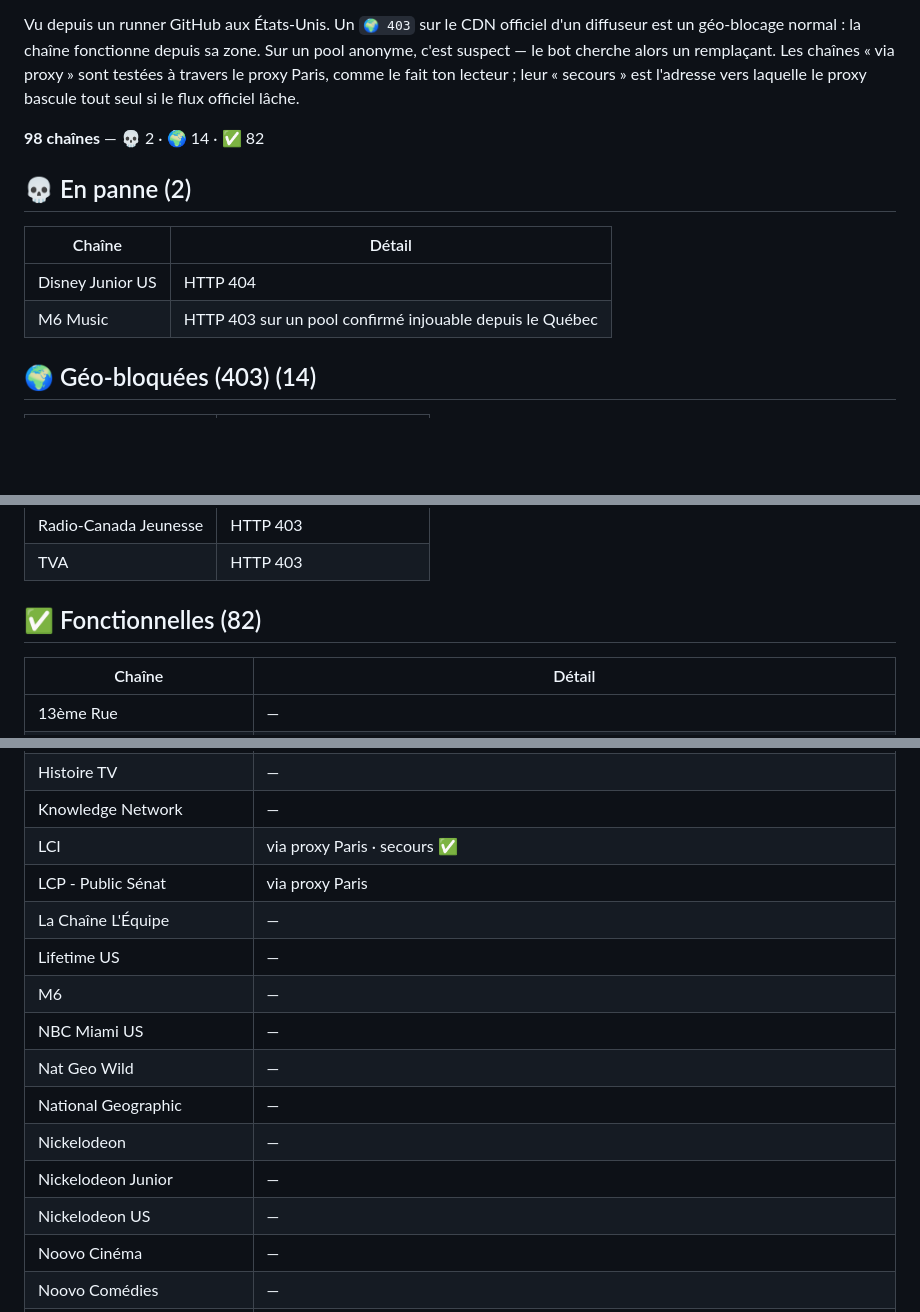
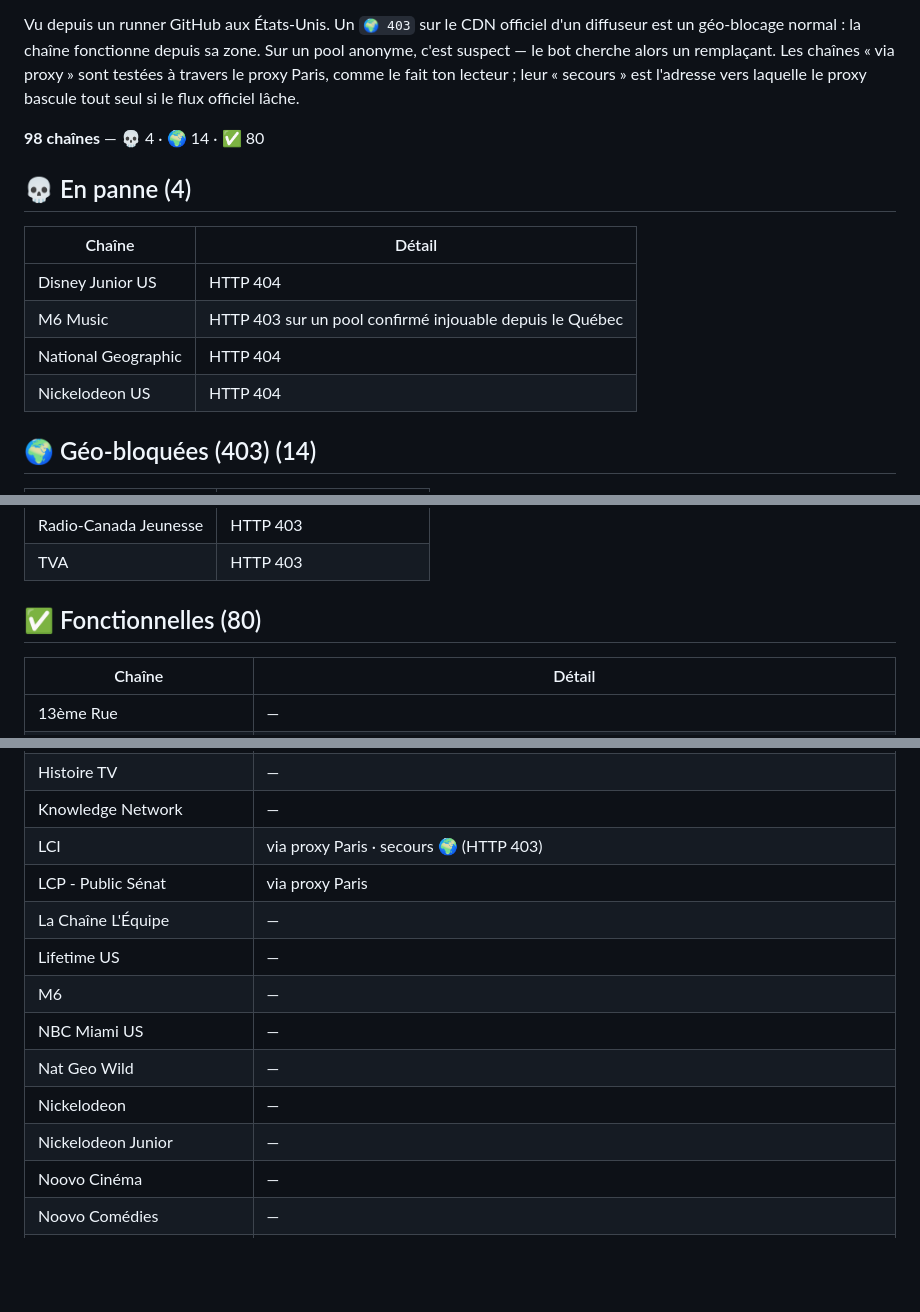
Before and after one commit to Benesty/iptv, a Markdown page: ETAT.md, 3 parts joined by grey strips. Rendered like a GitHub page; blank space fills up the shorter version.

Commit message:
Auto-heal: état des chaînes 2026-09-21 12:34

```diff
--- a/ETAT.md
+++ b/ETAT.md
@@ -4,15 +4,17 @@ _Mis à jour automatiquement par le bot le 2026-09-21 04:26 UTC._
 
 Vu depuis un runner GitHub aux États-Unis. Un `🌍 403` sur le CDN officiel d'un diffuseur est un géo-blocage normal : la chaîne fonctionne depuis sa zone. Sur un pool anonyme, c'est suspect — le bot cherche alors un remplaçant. Les chaînes « via proxy » sont testées à travers le proxy Paris, comme le fait ton lecteur ; leur « secours » est l'adresse vers laquelle le proxy bascule tout seul si le flux officiel lâche.
 
-**98 chaînes** — 💀 2 · 🌍 14 · ✅ 82
+**98 chaînes** — 💀 4 · 🌍 14 · ✅ 80
 
 
-## 💀 En panne (2)
+## 💀 En panne (4)
 
 | Chaîne | Détail |
 |---|---|
 | Disney Junior US | HTTP 404 |
 | M6 Music | HTTP 403 sur un pool confirmé injouable depuis le Québec |
+| National Geographic | HTTP 404 |
+| Nickelodeon US | HTTP 404 |
 
 ## 🌍 Géo-bloquées (403) (14)
 
@@ -33,7 +35,7 @@ Vu depuis un runner GitHub aux États-Unis. Un `🌍 403` sur le CDN officiel d'
 | Radio-Canada Jeunesse | HTTP 403 |
 | TVA | HTTP 403 |
 
-## ✅ Fonctionnelles (82)
+## ✅ Fonctionnelles (80)
 
 | Chaîne | Détail |
 |---|---|
@@ -82,17 +84,15 @@ Vu depuis un runner GitHub aux États-Unis. Un `🌍 403` sur le CDN officiel d'
 | Gusto TV | — |
 | Histoire TV | — |
 | Knowledge Network | — |
-| LCI | via proxy Paris · secours ✅ |
+| LCI | via proxy Paris · secours 🌍 (HTTP 403) |
 | LCP - Public Sénat | via proxy Paris |
 | La Chaîne L'Équipe | — |
 | Lifetime US | — |
 | M6 | — |
 | NBC Miami US | — |
 | Nat Geo Wild | — |
-| National Geographic | — |
 | Nickelodeon | — |
 | Nickelodeon Junior | — |
-| Nickelodeon US | — |
 | Noovo Cinéma | — |
 | Noovo Comédies | — |
 | Noovo Crime | — |
```
Also changed, not shown: other parts of ETAT.md (+1 -1 lines).
